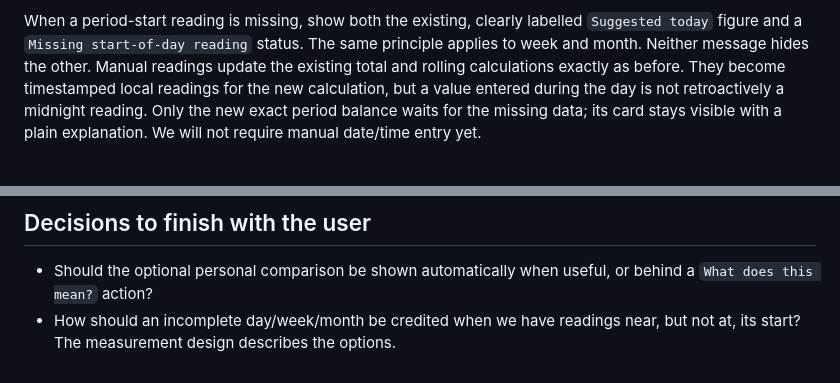
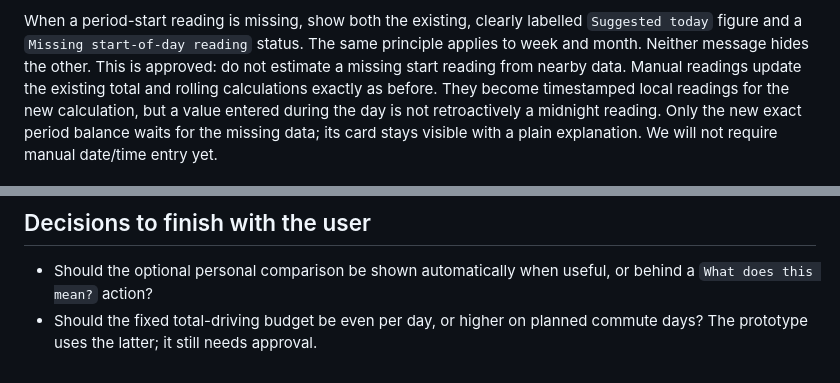
Before and after one commit to JpStRanGer/LeaseGauge, a Markdown page: REDESIGN_PLAN.md, 2 parts joined by grey strips. Rendered like a GitHub page.

```diff
--- a/REDESIGN_PLAN.md
+++ b/REDESIGN_PLAN.md
@@ -53,6 +53,7 @@ histories.
 When a period-start reading is missing, show both the existing, clearly
 labelled `Suggested today` figure and a `Missing start-of-day reading` status.
 The same principle applies to week and month. Neither message hides the other.
+This is approved: do not estimate a missing start reading from nearby data.
 Manual readings update the existing total and rolling calculations exactly as
 before. They become timestamped local readings for the new calculation, but a
 value entered during the day is not retroactively a midnight reading. Only the
@@ -78,5 +79,5 @@ with a plain explanation. We will not require manual date/time entry yet.
 
 - Should the optional personal comparison be shown automatically when useful,
   or behind a `What does this mean?` action?
-- How should an incomplete day/week/month be credited when we have readings
-  near, but not at, its start? The measurement design describes the options.
+- Should the fixed total-driving budget be even per day, or higher on planned
+  commute days? The prototype uses the latter; it still needs approval.
```
Also changed, not shown: MEASUREMENT_DESIGN.md (+10 -7 lines).
